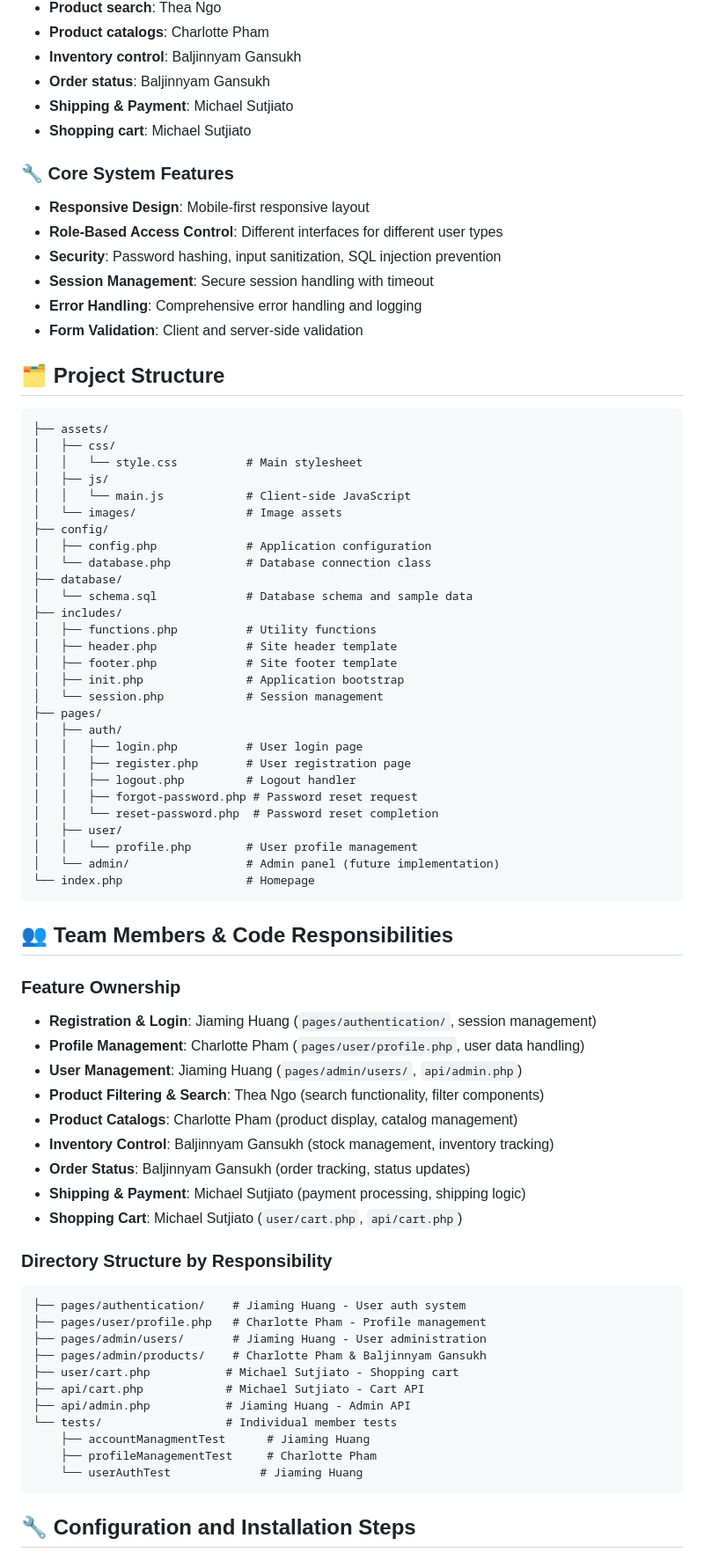
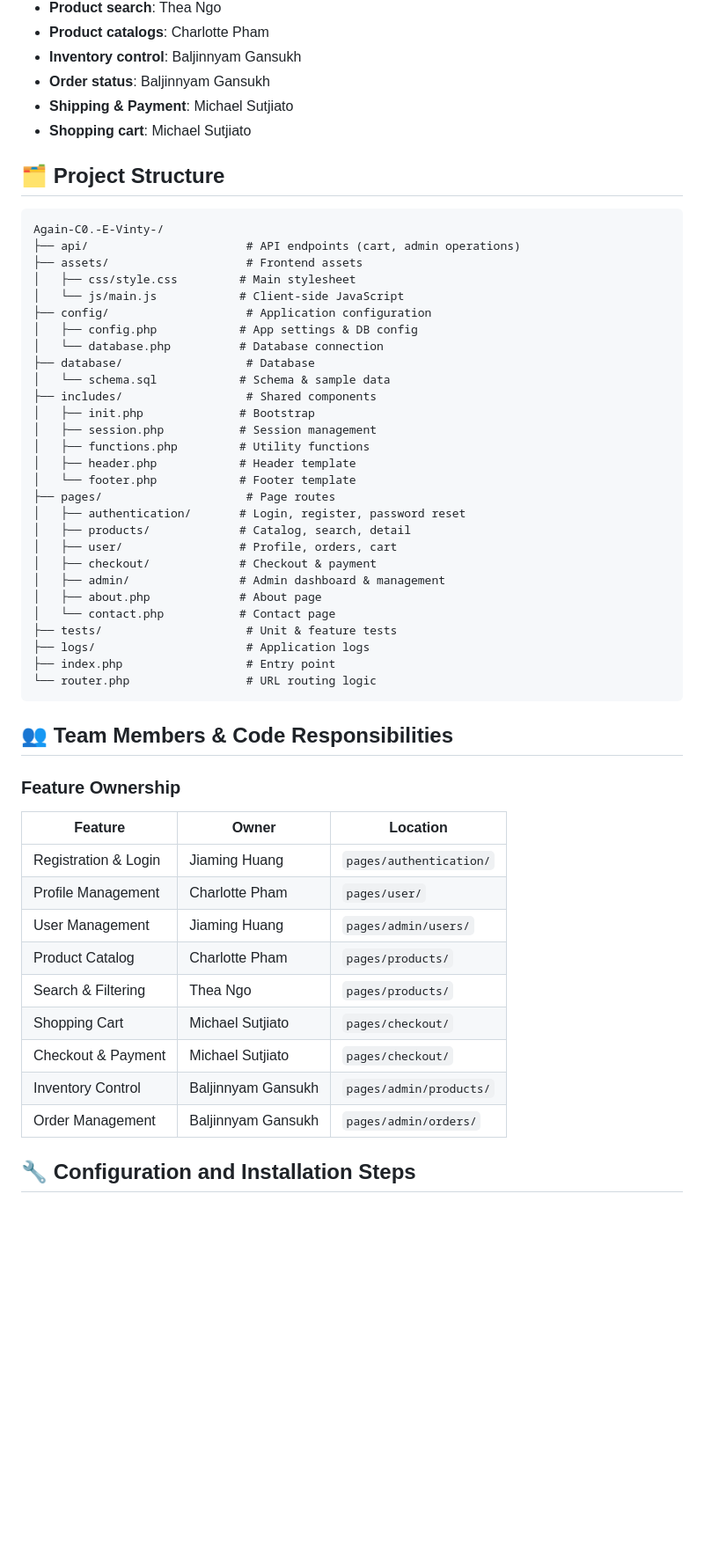
Before and after one commit to JJJJ217/Again-C0.-E-Vinty-, a Markdown page: README.md, the part around one of its changes. Shown at 88% size. Drawn GitHub-style; blank space fills up the shorter version.

````diff
--- a/README.md
+++ b/README.md
@@ -30,72 +31,52 @@ A complete PHP/MySQL e-commerce platform for vintage and retro items, featuring
 - **Shipping & Payment**: Michael Sutjiato
 - **Shopping cart**: Michael Sutjiato
 
-### 🔧 Core System Features
-- **Responsive Design**: Mobile-first responsive layout
-- **Role-Based Access Control**: Different interfaces for different user types
-- **Security**: Password hashing, input sanitization, SQL injection prevention
-- **Session Management**: Secure session handling with timeout
-- **Error Handling**: Comprehensive error handling and logging
-- **Form Validation**: Client and server-side validation
 ## 🗂️ Project Structure
 
 ```
-├── assets/
-│   ├── css/
-│   │   └── style.css          # Main stylesheet
-│   ├── js/
-│   │   └── main.js            # Client-side JavaScript
-│   └── images/                # Image assets
-├── config/
-│   ├── config.php             # Application configuration
-│   └── database.php           # Database connection class
-├── database/
-│   └── schema.sql             # Database schema and sample data
-├── includes/
-│   ├── functions.php          # Utility functions
-│   ├── header.php             # Site header template
-│   ├── footer.php             # Site footer template
-│   ├── init.php               # Application bootstrap
-│   └── session.php            # Session management
-├── pages/
-│   ├── auth/
-│   │   ├── login.php          # User login page
-│   │   ├── register.php       # User registration page
-│   │   ├── logout.php         # Logout handler
-│   │   ├── forgot-password.php # Password reset request
-│   │   └── reset-password.php  # Password reset completion
-│   ├── user/
-│   │   └── profile.php        # User profile management
-│   └── admin/                 # Admin panel (future implementation)
-└── index.php                  # Homepage
+Again-C0.-E-Vinty-/
+├── api/                       # API endpoints (cart, admin operations)
+├── assets/                    # Frontend assets
+│   ├── css/style.css         # Main stylesheet
+│   └── js/main.js            # Client-side JavaScript
+├── config/                    # Application configuration
+│   ├── config.php            # App settings & DB config
+│   └── database.php          # Database connection
+├── database/                  # Database
+│   └── schema.sql            # Schema & sample data
+├── includes/                  # Shared components
+│   ├── init.php              # Bootstrap
+│   ├── session.php           # Session management
+│   ├── functions.php         # Utility functions
+│   ├── header.php            # Header template
+│   └── footer.php            # Footer template
+├── pages/                     # Page routes
+│   ├── authentication/       # Login, register, password reset
+│   ├── products/             # Catalog, search, detail
+│   ├── user/                 # Profile, orders, cart
+│   ├── checkout/             # Checkout & payment
+│   ├── admin/                # Admin dashboard & management
+│   ├── about.php             # About page
+│   └── contact.php           # Contact page
+├── tests/                     # Unit & feature tests
+├── logs/                      # Application logs
+├── index.php                  # Entry point
+└── router.php                 # URL routing logic
 ```
 ## 👥 Team Members & Code Responsibilities
 
 ### Feature Ownership
-- **Registration & Login**: Jiaming Huang (`pages/authentication/`, session management)
-- **Profile Management**: Charlotte Pham (`pages/user/profile.php`, user data handling)
-- **User Management**: Jiaming Huang (`pages/admin/users/`, `api/admin.php`)
-- **Product Filtering & Search**: Thea Ngo (search functionality, filter components)
-- **Product Catalogs**: Charlotte Pham (product display, catalog management)
-- **Inventory Control**: Baljinnyam Gansukh (stock management, inventory tracking)
-- **Order Status**: Baljinnyam Gansukh (order tracking, status updates)
-- **Shipping & Payment**: Michael Sutjiato (payment processing, shipping logic)
-- **Shopping Cart**: Michael Sutjiato (`user/cart.php`, `api/cart.php`)
-
-### Directory Structure by Responsibility
-```
-├── pages/authentication/    # Jiaming Huang - User auth system
-├── pages/user/profile.php   # Charlotte Pham - Profile management
-├── pages/admin/users/       # Jiaming Huang - User administration
-├── pages/admin/products/    # Charlotte Pham & Baljinnyam Gansukh
-├── user/cart.php           # Michael Sutjiato - Shopping cart
-├── api/cart.php            # Michael Sutjiato - Cart API
-├── api/admin.php           # Jiaming Huang - Admin API
-└── tests/                  # Individual member tests
-    ├── accountManagmentTest      # Jiaming Huang
-    ├── profileManagementTest     # Charlotte Pham
-    └── userAuthTest             # Jiaming Huang
-```
+| Feature | Owner | Location |
+|---------|-------|----------|
+| Registration & Login | Jiaming Huang | `pages/authentication/` |
+| Profile Management | Charlotte Pham | `pages/user/` |
+| User Management | Jiaming Huang | `pages/admin/users/` |
+| Product Catalog | Charlotte Pham | `pages/products/` |
+| Search & Filtering | Thea Ngo | `pages/products/` |
+| Shopping Cart | Michael Sutjiato | `pages/checkout/` |
+| Checkout & Payment | Michael Sutjiato | `pages/checkout/` |
+| Inventory Control | Baljinnyam Gansukh | `pages/admin/products/` |
+| Order Management | Baljinnyam Gansukh | `pages/admin/orders/` |
 
 ## 🔧 Configuration and Installation Steps
 
````
Also changed, not shown: other parts of README.md (+35 -29 lines).
